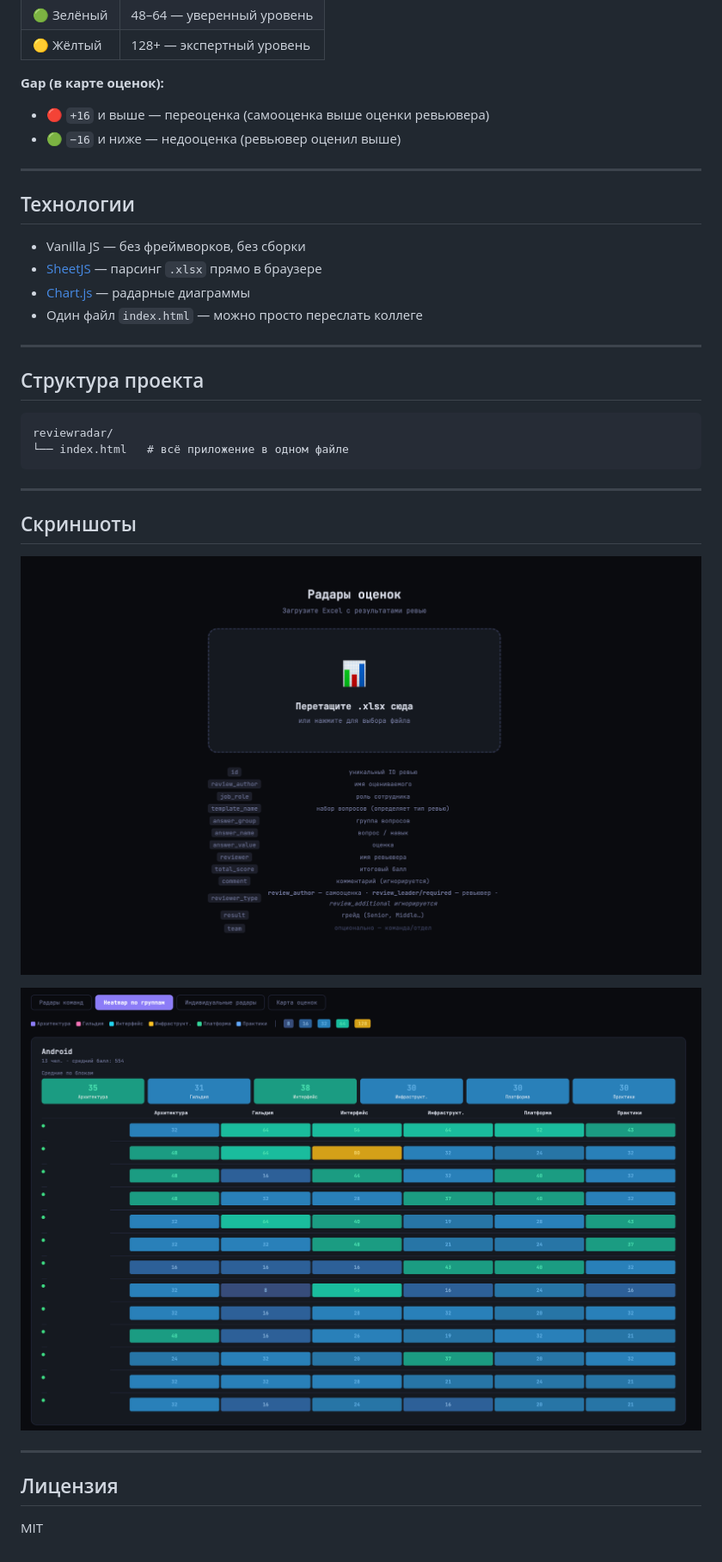
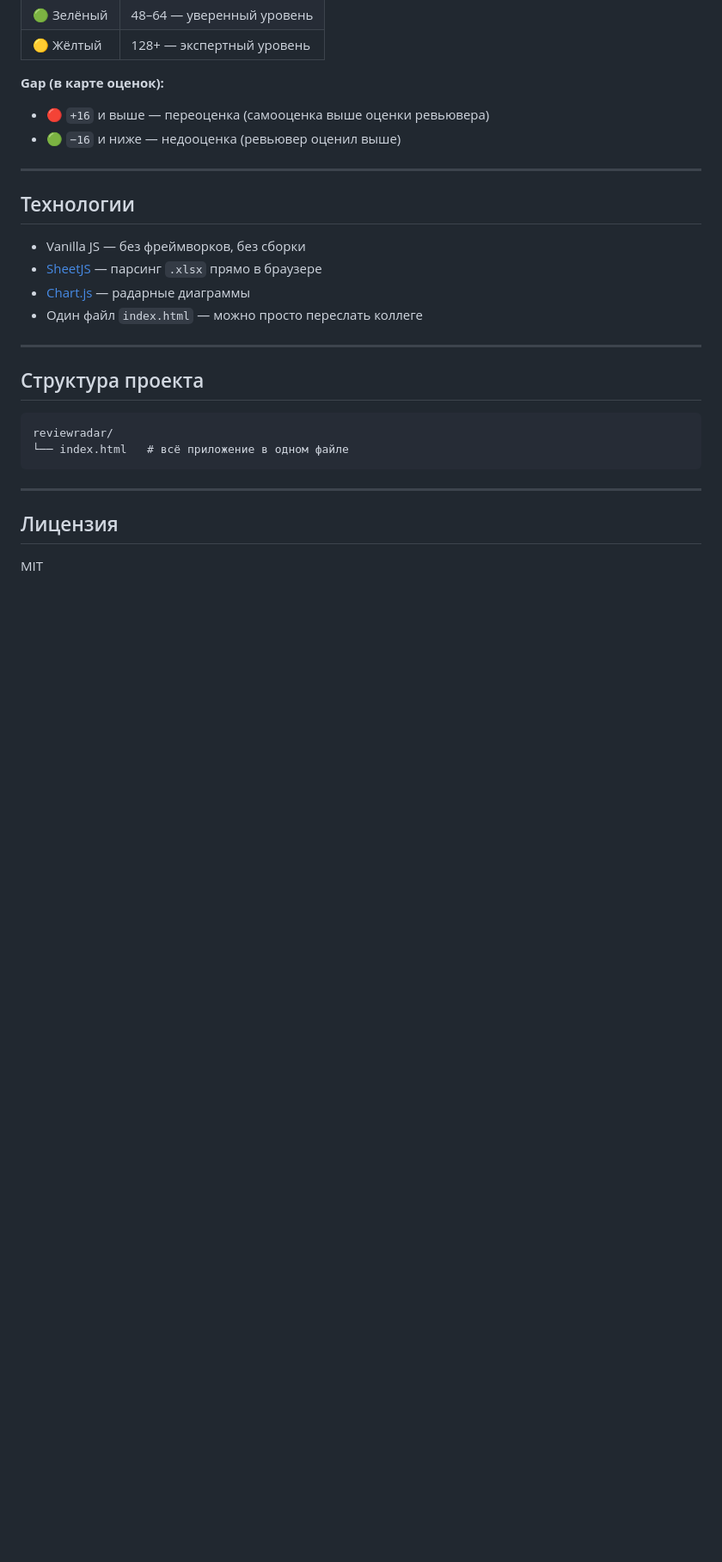
Before and after one commit to dodobrands/ReviewRadar, a Markdown page: README.md, the part around one of its changes. Shown at 86% size. Rendered like a GitHub page; blank space fills up the shorter version.

Commit message:
Update README: add all screenshots, move screenshots section up, layout first full-width then pairs
Co-Authored-By: Claude Sonnet 4.6 <noreply@anthropic.com>

```diff
--- a/README.md
+++ b/README.md
@@ -94,14 +111,6 @@ reviewradar/
 
 ---
 
-## Скриншоты
-
-![Загрузка файла](1.png)
-
-![Heatmap по группам](2.png)
-
----
-
 ## Лицензия
 
 MIT
```
Also changed, not shown: other parts of README.md (+28 -11 lines), 0.png (added), 3.png (added), 4.png (added).
